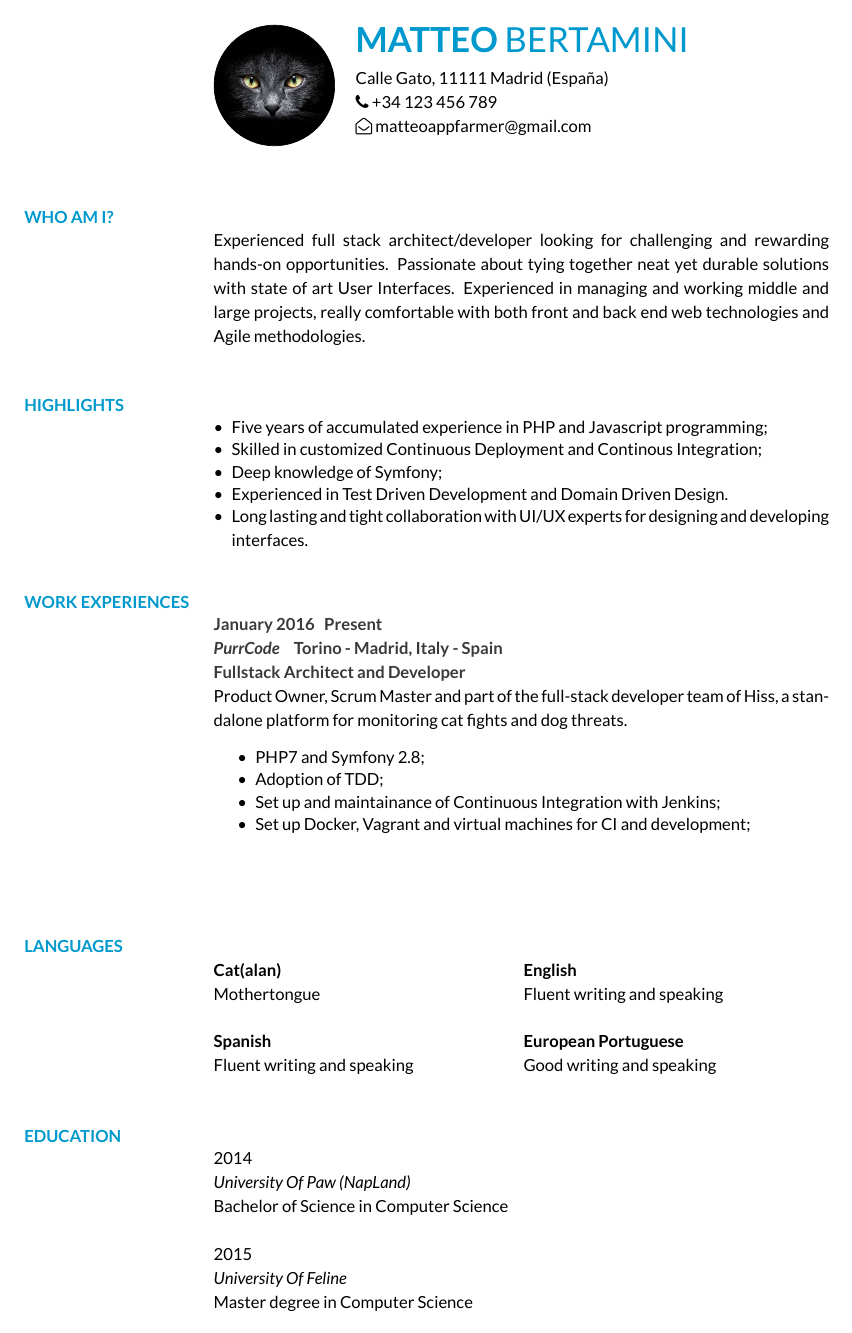
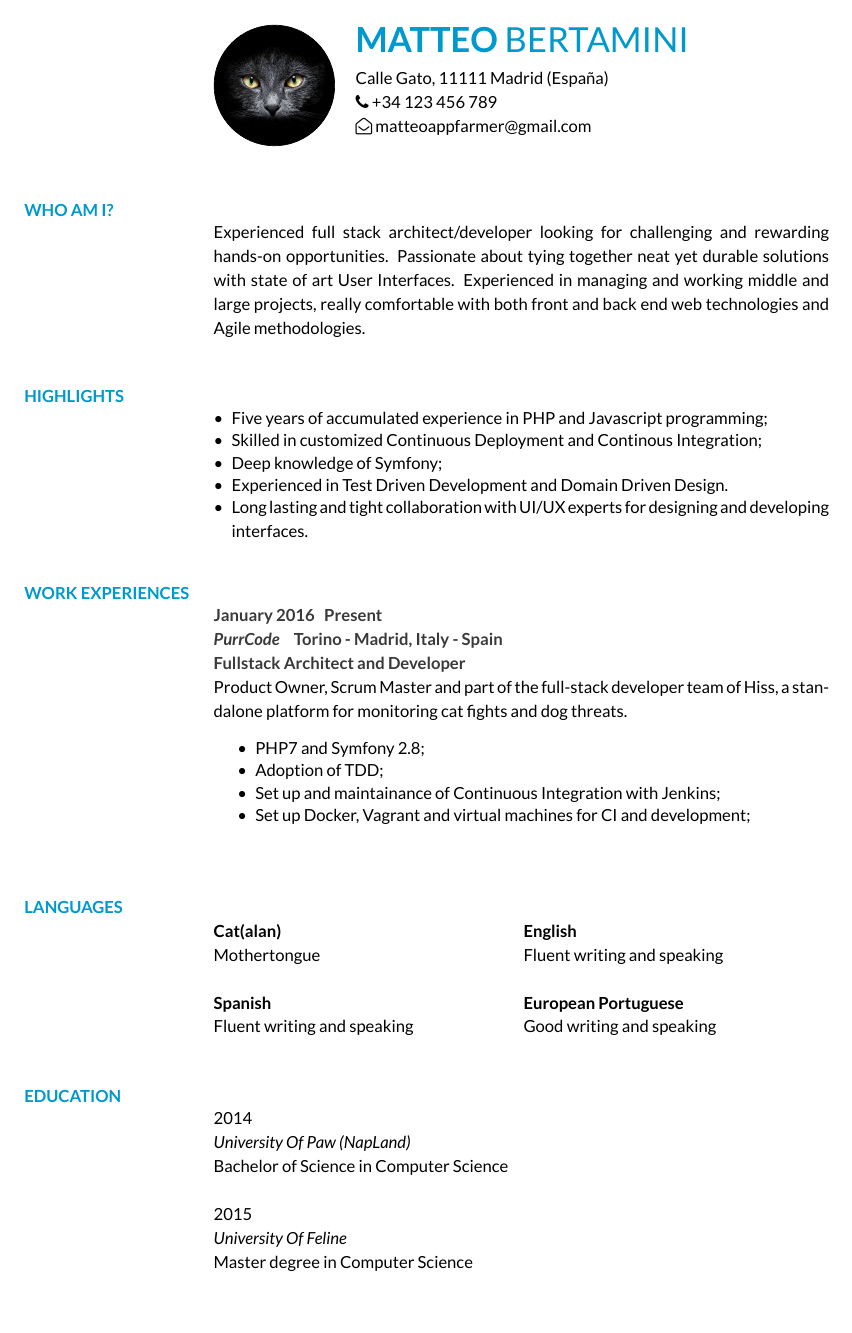
Before and after one commit to bertuz/bertuzcv, a LaTeX CV (bertuzcv.tex): the whole page. The pictures show the PDF file bertuzcv.pdf that the author committed with the source.

Commit message:
removed inaesthetic vertical space

```diff
--- a/bertuzcv.tex
+++ b/bertuzcv.tex
@@ -47,7 +47,6 @@
       {Set up and maintainance of Continuous Integration with Jenkins;}
       {Set up Docker, Vagrant and virtual machines for CI and development;}
     \end{workExp}
-    \vspace{0.6cm}
   \end{cvbox}
 
   \begin{cvbox}{Languages}
```
Also changed, not shown: bertuzcv.pdf, bertuzcv.png.
